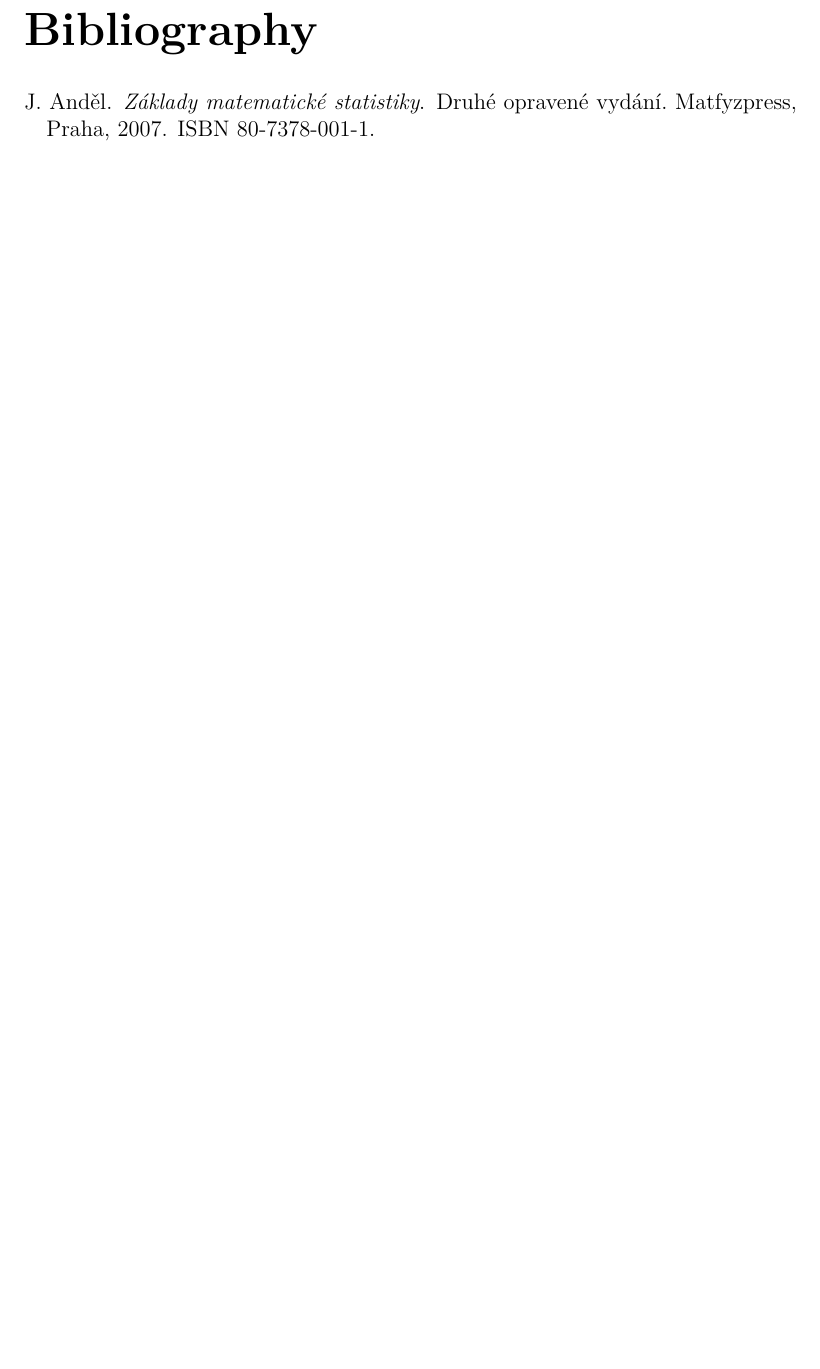
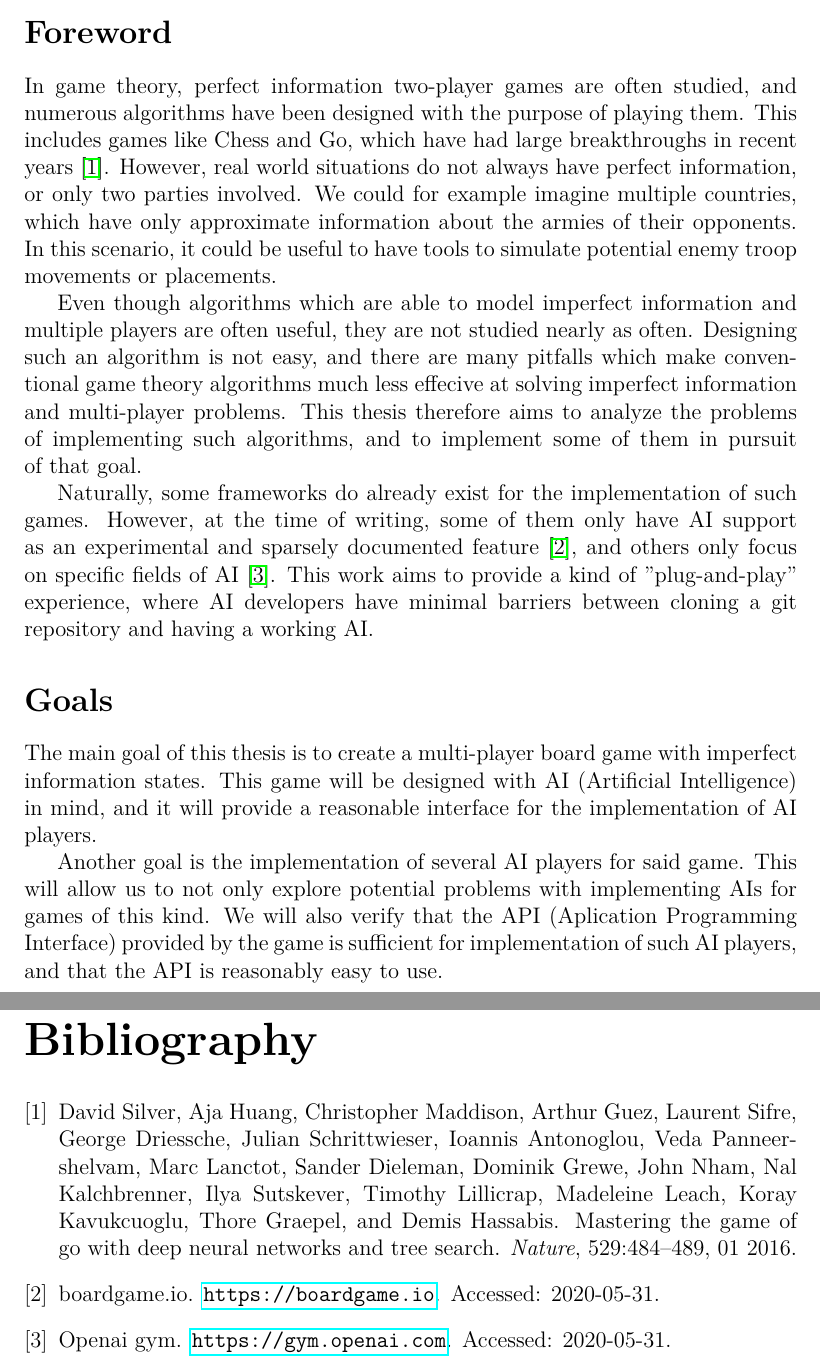
Before and after one commit to yawnston/bachelor-thesis, a LaTeX thesis (src/thesis.tex, which reads src/bibliography.bib, src/preface.tex): part of page 13 of 18 before the commit and two parts of pages 6 and 13 of 18 after it, the two joined at a grey line, cut at the place of the change, the shorter picture padded with empty space. The pictures show the PDF file src/thesis.pdf that the author committed with the source.

Commit message:
Add introduction

```diff
--- a/src/bibliography.bib
+++ b/src/bibliography.bib
@@ -13,0 +32,6 @@
+year = {2016},
+month = {01},
+pages = {484-489},
+title = {Mastering the game of Go with deep neural networks and tree search},
+volume = {529},
+journal = {Nature},
--- a/src/preface.tex
+++ b/src/preface.tex
@@ -1,2 +1,42 @@
 \chapter*{Introduction}
 \addcontentsline{toc}{chapter}{Introduction}
+
+\section*{Foreword}
+\addcontentsline{toc}{section}{Foreword}
+
+In game theory, perfect information two-player games are often
+studied, and numerous algorithms have been designed with the purpose
+of playing them. This includes games like Chess and Go, which have had
+large breakthroughs in recent years \cite{Silver16}. However, real world
+situations do not always have perfect information, or only two parties involved.
+We could for example imagine multiple countries, which have only approximate
+information about the armies of their opponents. In this scenario, it could be
+useful to have tools to simulate potential enemy troop movements or placements.
+
+Even though algorithms which are able to model imperfect information and multiple
+players are often useful, they are not studied nearly as often. Designing such
+an~algorithm is not easy, and there are many pitfalls which make conventional
+game theory algorithms much less effecive at solving imperfect information and
+multi-player problems. This thesis therefore aims to analyze the problems
+of~implementing such algorithms, and to~implement some of them in~pursuit of~that goal.
+
+Naturally, some frameworks do already exist for the implementation of such games.
+However, at~the~time~of~writing, some~of~them only have AI support as~an~experimental
+and sparsely documented feature \cite{Boardgameio}, and others only focus
+on~specific fields of AI \cite{Openaigym}. This work aims to provide a~kind~of
+"plug-and-play" experience, where AI developers have minimal barriers between
+cloning a~git repository and having a~working AI.
+
+\section*{Goals}
+\addcontentsline{toc}{section}{Goals}
+
+The main goal of this thesis is to create a multi-player board game with
+imperfect information states. This game will be designed with AI (Artificial
+Intelligence) in mind, and it will provide a reasonable interface for
+the implementation of AI players.
+
+Another goal is the~implementation of several AI players for said game. This will
+allow us to not~only explore potential problems with implementing AIs for games
+of this kind. We will also verify that the~API (Aplication Programming Interface)
+provided by the game is sufficient for implementation of such AI players, and that
+the~API is reasonably easy to use.
```
Also changed, not shown: src/algorithms.tex (+1 -1 lines), src/bibliography.tex (+2 -2 lines), src/relatedwork.tex (+1 -3 lines), src/thesis.tex (+2 -0 lines), src/thesis.pdf, src/bibliography.bib (34 more changed lines).
